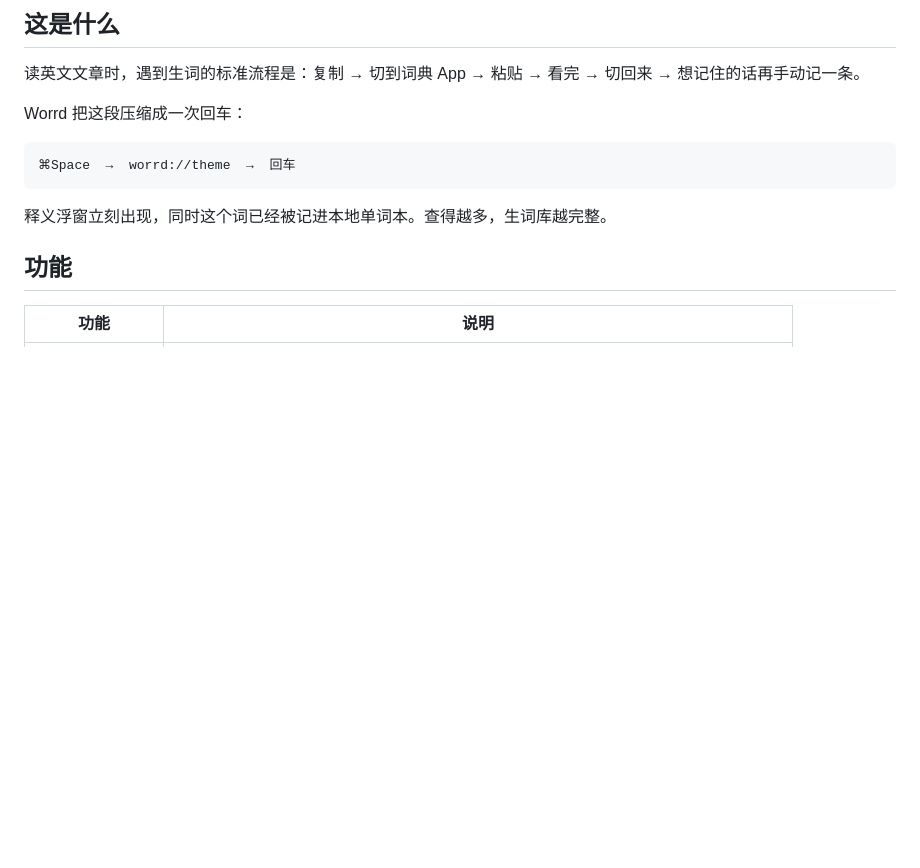
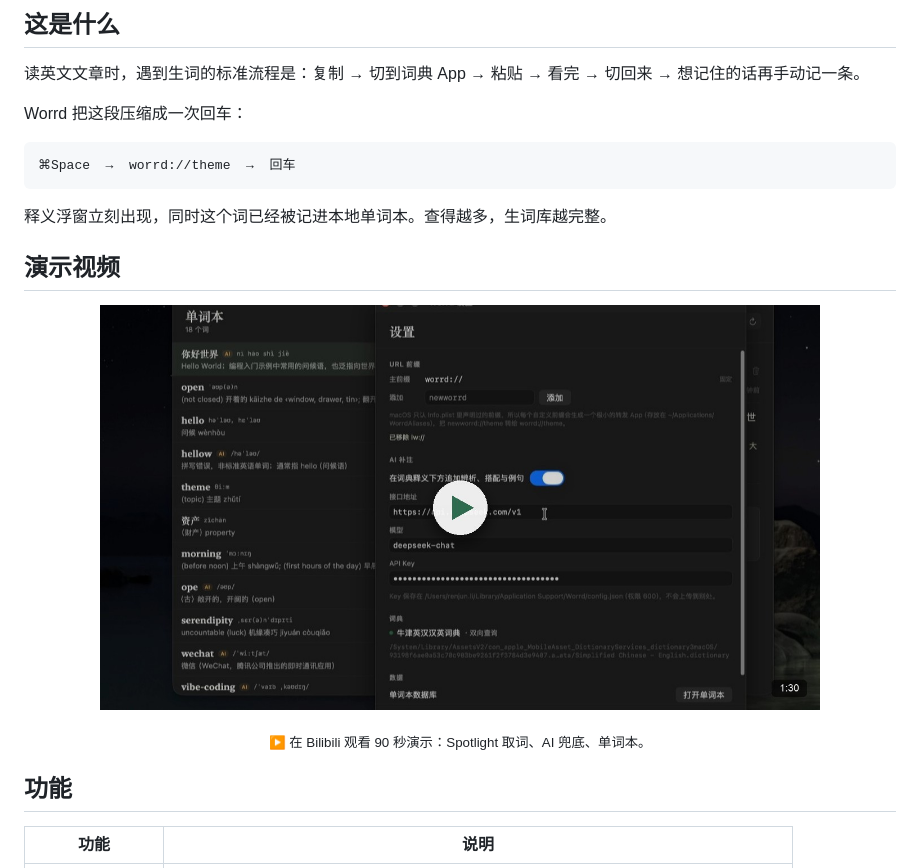
Before and after one commit to LieonShelly/Worrd, a Markdown page: README.md, the part around one of its changes. Drawn GitHub-style; pictures changed too: docs/video-cover.jpg (added); blank space fills up the shorter version.

Commit message:
docs: 添加 Bilibili 演示视频

````diff
--- a/README.md
+++ b/README.md
@@ -26,6 +27,16 @@ Worrd 把这段压缩成一次回车：
 ```
 
 释义浮窗立刻出现，同时这个词已经被记进本地单词本。查得越多，生词库越完整。
+
+## 演示视频
+
+<p align="center">
+  <a href="https://www.bilibili.com/video/BV1GLy7zwEyu/">
+    <img src="docs/video-cover.jpg" width="720" alt="Worrd 演示视频">
+  </a>
+</p>
+
+<p align="center"><sub>▶ 在 Bilibili 观看 90 秒演示：Spotlight 取词、AI 兜底、单词本。</sub></p>
 
 ## 功能
 
````
Also changed, not shown: other parts of README.md (+1 -0 lines).
